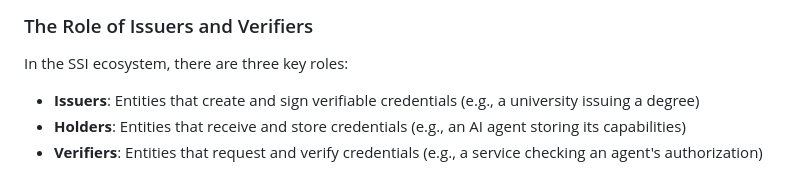
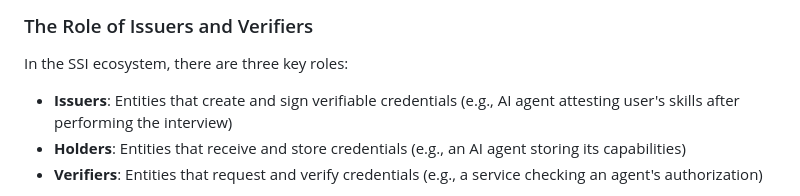
Before and after one commit to empe-io/empe-issuer-mpc-java, a Markdown page: README.md, the part around the change. Rendered like a GitHub page.

Commit message:
issuer example with agent not university

```diff
--- a/README.md
+++ b/README.md
@@ -17,7 +17,7 @@ Self-Sovereign Identity (SSI) is a model for digital identity management that gi
 
 In the SSI ecosystem, there are three key roles:
 
-- **Issuers**: Entities that create and sign verifiable credentials (e.g., a university issuing a degree)
+- **Issuers**: Entities that create and sign verifiable credentials (e.g., AI agent attesting user's skills after performing the interview)
 - **Holders**: Entities that receive and store credentials (e.g., an AI agent storing its capabilities)
 - **Verifiers**: Entities that request and verify credentials (e.g., a service checking an agent's authorization)
 
```
